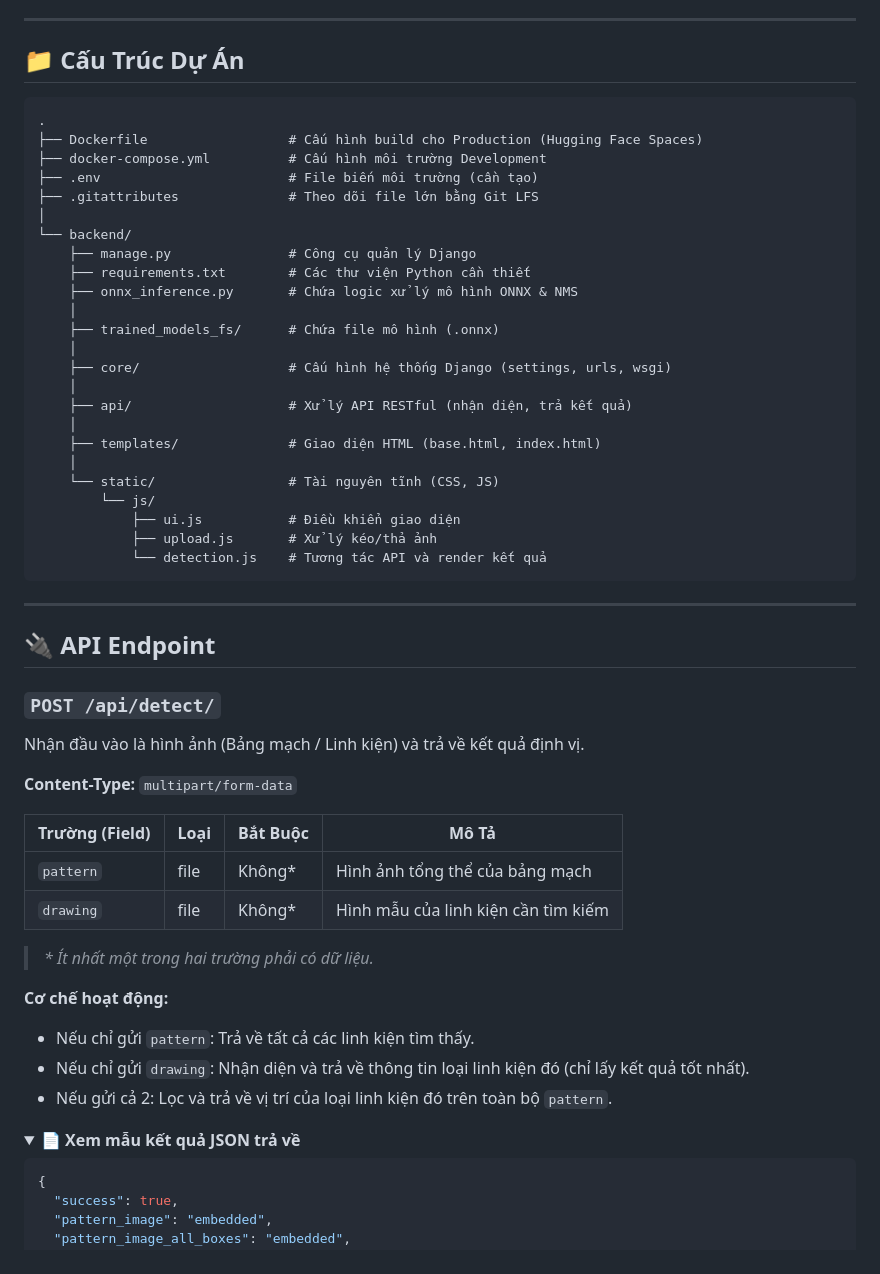
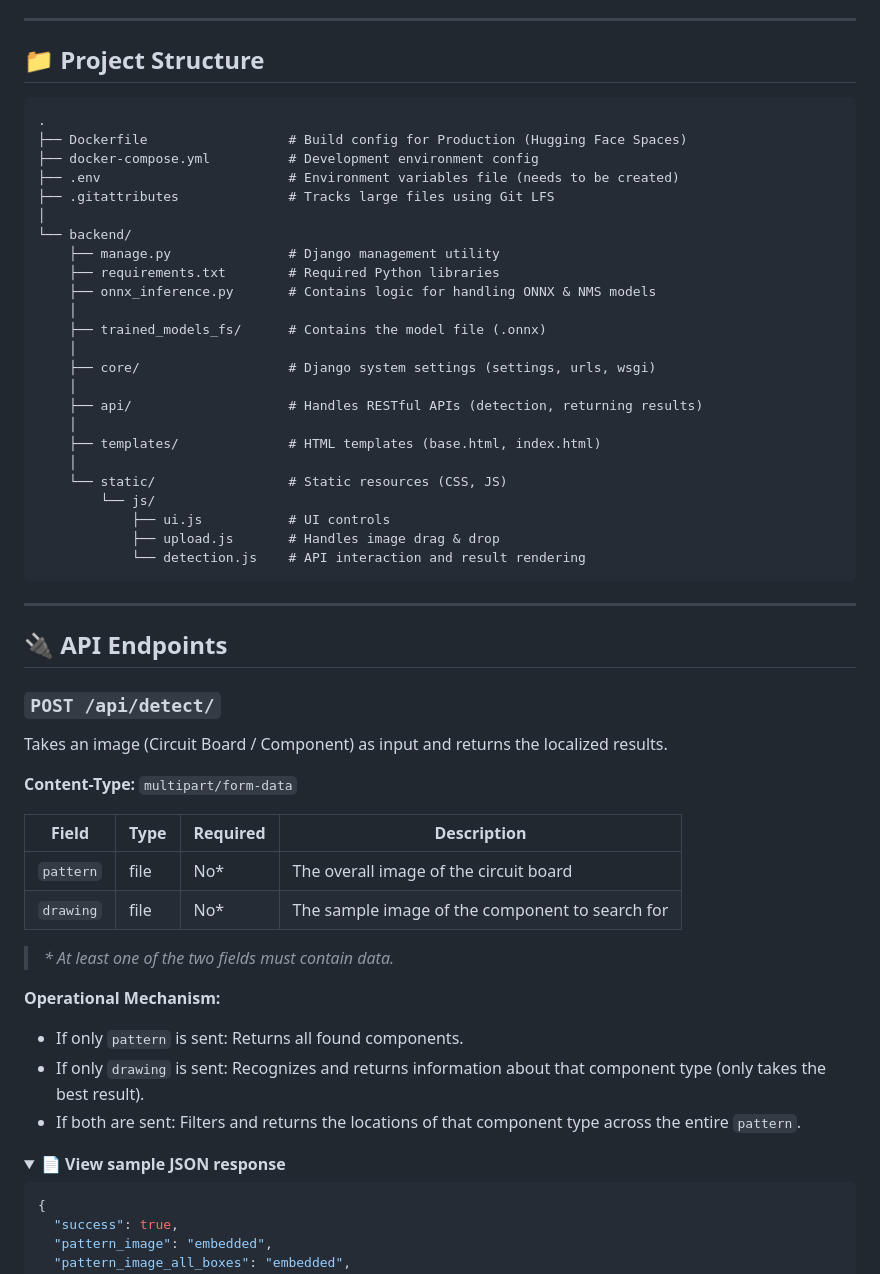
Before and after one commit to quangts2531/sotatek_coding_challenge_demo, a Markdown page: README.md, the part around one of its changes. Drawn GitHub-style; folded sections open.

````diff
--- a/README.md
+++ b/README.md
@@ -125,58 +125,58 @@ File model `keypoints_onnx_32.onnx` (~230MB) được Git LFS theo dõi. Hệ th
 
 ---
 
-## 📁 Cấu Trúc Dự Án
+## 📁 Project Structure
 
 ```text
 .
-├── Dockerfile                  # Cấu hình build cho Production (Hugging Face Spaces)
-├── docker-compose.yml          # Cấu hình môi trường Development
-├── .env                        # File biến môi trường (cần tạo)
-├── .gitattributes              # Theo dõi file lớn bằng Git LFS
+├── Dockerfile                  # Build config for Production (Hugging Face Spaces)
+├── docker-compose.yml          # Development environment config
+├── .env                        # Environment variables file (needs to be created)
+├── .gitattributes              # Tracks large files using Git LFS
 │
 └── backend/
-    ├── manage.py               # Công cụ quản lý Django
-    ├── requirements.txt        # Các thư viện Python cần thiết
-    ├── onnx_inference.py       # Chứa logic xử lý mô hình ONNX & NMS
+    ├── manage.py               # Django management utility
+    ├── requirements.txt        # Required Python libraries
+    ├── onnx_inference.py       # Contains logic for handling ONNX & NMS models
     │
-    ├── trained_models_fs/      # Chứa file mô hình (.onnx)
+    ├── trained_models_fs/      # Contains the model file (.onnx)
     │
-    ├── core/                   # Cấu hình hệ thống Django (settings, urls, wsgi)
+    ├── core/                   # Django system settings (settings, urls, wsgi)
     │
-    ├── api/                    # Xử lý API RESTful (nhận diện, trả kết quả)
+    ├── api/                    # Handles RESTful APIs (detection, returning results)
     │
-    ├── templates/              # Giao diện HTML (base.html, index.html)
+    ├── templates/              # HTML templates (base.html, index.html)
     │
-    └── static/                 # Tài nguyên tĩnh (CSS, JS)
+    └── static/                 # Static resources (CSS, JS)
         └── js/
-            ├── ui.js           # Điều khiển giao diện
-            ├── upload.js       # Xử lý kéo/thả ảnh
-            └── detection.js    # Tương tác API và render kết quả
+            ├── ui.js           # UI controls
+            ├── upload.js       # Handles image drag & drop
+            └── detection.js    # API interaction and result rendering
 ```
 
 ---
 
-## 🔌 API Endpoint
+## 🔌 API Endpoints
 
 ### `POST /api/detect/`
 
-Nhận đầu vào là hình ảnh (Bảng mạch / Linh kiện) và trả về kết quả định vị.
+Takes an image (Circuit Board / Component) as input and returns the localized results.
 
 **Content-Type:** `multipart/form-data`
 
-| Trường (Field) | Loại | Bắt Buộc | Mô Tả |
-|----------------|------|----------|-------|
-| `pattern` | file | Không* | Hình ảnh tổng thể của bảng mạch |
-| `drawing` | file | Không* | Hình mẫu của linh kiện cần tìm kiếm |
-> *\* Ít nhất một trong hai trường phải có dữ liệu.*
+| Field | Type | Required | Description |
+|-------|------|----------|-------------|
+| `pattern` | file | No* | The overall image of the circuit board |
+| `drawing` | file | No* | The sample image of the component to search for |
+> *\* At least one of the two fields must contain data.*
 
-**Cơ chế hoạt động:**
-- Nếu chỉ gửi `pattern`: Trả về tất cả các linh kiện tìm thấy.
-- Nếu chỉ gửi `drawing`: Nhận diện và trả về thông tin loại linh kiện đó (chỉ lấy kết quả tốt nhất).
-- Nếu gửi cả 2: Lọc và trả về vị trí của loại linh kiện đó trên toàn bộ `pattern`.
+**Operational Mechanism:**
+- If only `pattern` is sent: Returns all found components.
+- If only `drawing` is sent: Recognizes and returns information about that component type (only takes the best result).
+- If both are sent: Filters and returns the locations of that component type across the entire `pattern`.
 
 <details>
-<summary><b>📄 Xem mẫu kết quả JSON trả về</b></summary>
+<summary><b>📄 View sample JSON response</b></summary>
 
 ```json
 {
````
Also changed, not shown: other parts of README.md (+78 -78 lines).
